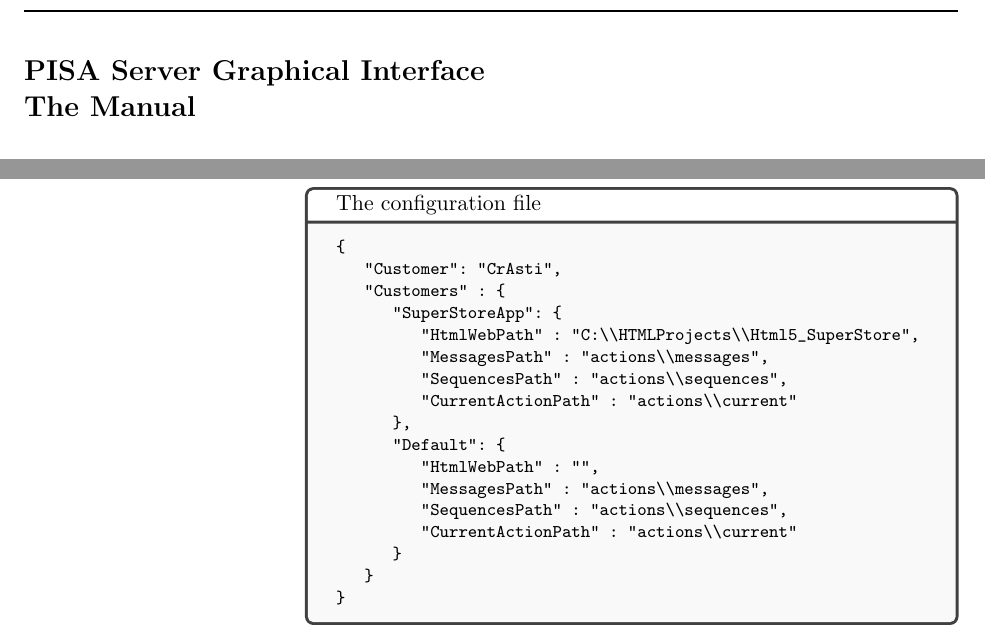
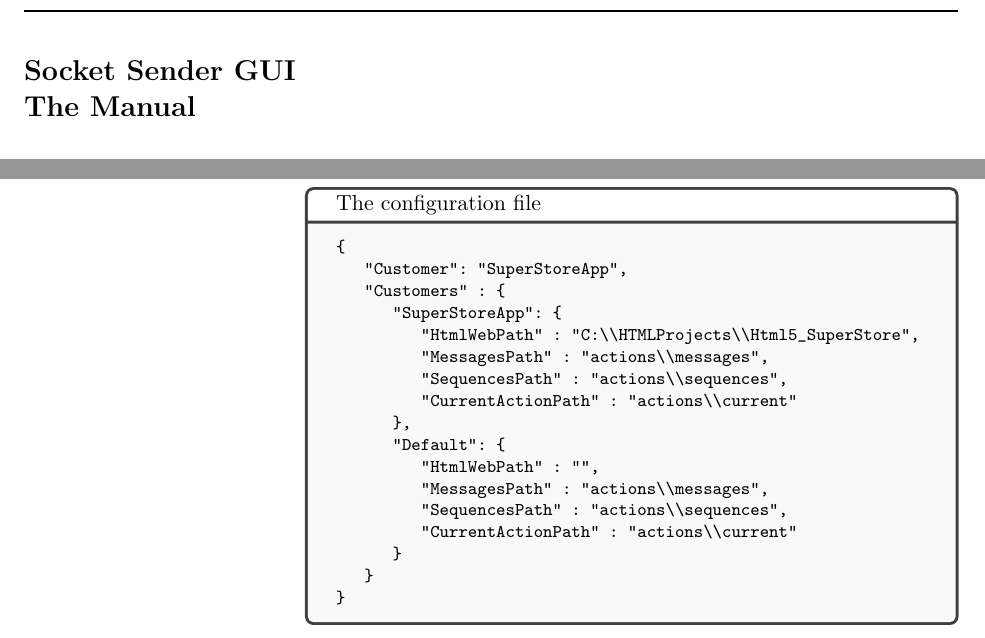
Before and after one commit to sallaccio/socket-sender-gui, a LaTeX document (documentation/latex/SocketSenderGui.tex): two parts of pages 1 and 5 of 10, joined at a grey line, cut at the place of the change. Compiled offline with pdfLaTeX.

Commit message:
[doc] Minor corrections

```diff
--- a/documentation/latex/SocketSenderGui.tex
+++ b/documentation/latex/SocketSenderGui.tex
@@ -93,7 +93,7 @@
 \newcommand*{\useCustomMessageButton}{\button{Use this custom message}\xspace}
 \newcommand*{\useCustomSequenceButton}{\button{Use this custom sequence}\xspace}
 
-\title{PISA Server Graphical Interface\\The Manual}
+\title{Socket Sender GUI\\The Manual}
 \author{\copyright Andrei Dorman (AD250303)}
 \date{\today}
 
@@ -197,7 +197,7 @@ Setting up the configuration means choosing a destination \emph{HTML5 renderer p
 \footnotesize
 \begin{verbatimtab}[3]
 {
-	"Customer": "CrAsti",
+	"Customer": "SuperStoreApp",
 	"Customers" : {
 		"SuperStoreApp": {
 			"HtmlWebPath" : "C:\\HTMLProjects\\Html5_SuperStore",
```
Also changed, not shown: documentation/latex/SocketSenderGui.pdf, documentation/screenshots/11_Filter.png, documentation/screenshots/11_Filter_a.png.
